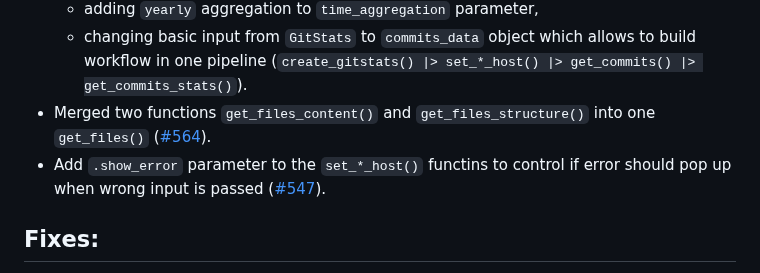
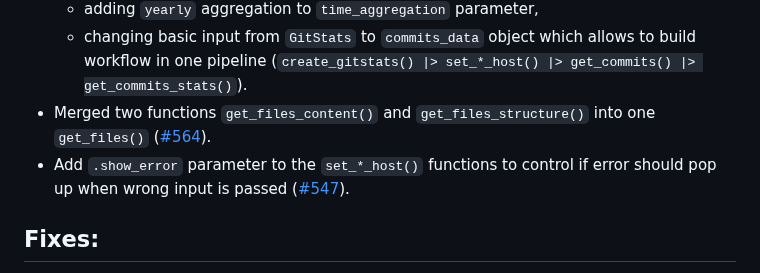
Before and after one commit to r-world-devs/GitStats, a Markdown page: NEWS.md, the part around the change. GitHub-like rendering.

Commit message:
spelling

```diff
--- a/NEWS.md
+++ b/NEWS.md
@@ -9,7 +9,7 @@
   - adding `yearly` aggregation to `time_aggregation` parameter,
   - changing basic input from `GitStats` to `commits_data` object which allows to build workflow in one pipeline (`create_gitstats() |> set_*_host() |> get_commits() |> get_commits_stats()`).
 - Merged two functions `get_files_content()` and `get_files_structure()` into one `get_files()` ([#564](https://github.com/r-world-devs/GitStats/issues/564)).
-- Add `.show_error` parameter to the `set_*_host()` functins to control if error should pop up when wrong input is passed ([#547](https://github.com/r-world-devs/GitStats/issues/547)).
+- Add `.show_error` parameter to the `set_*_host()` functions to control if error should pop up when wrong input is passed ([#547](https://github.com/r-world-devs/GitStats/issues/547)).
 
 ## Fixes:
 
```
